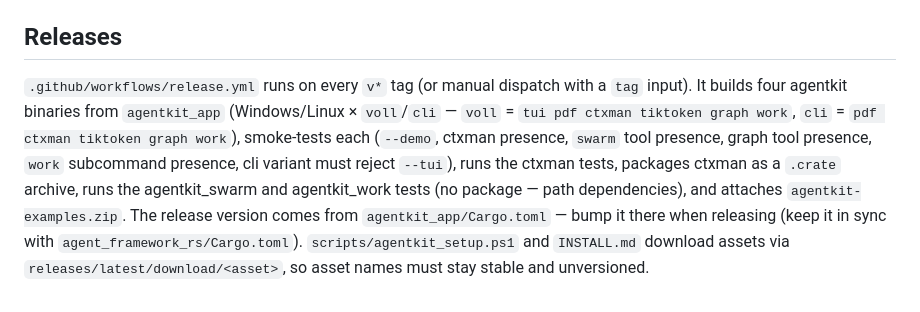
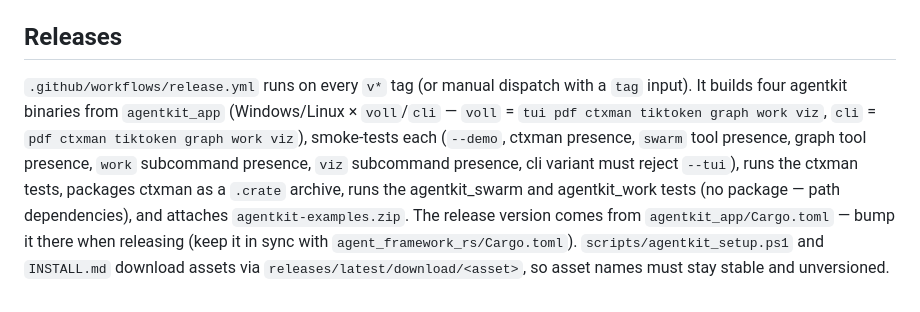
Before and after one commit to rudi77/agentkit_rs, a Markdown page: CLAUDE.md, the part around the change. Rendered like a GitHub page.

```diff
--- a/CLAUDE.md
+++ b/CLAUDE.md
@@ -102,4 +102,4 @@ make smoke            # smoke runs of all three benchmarks
 
 ## Releases
 
-`.github/workflows/release.yml` runs on every `v*` tag (or manual dispatch with a `tag` input). It builds four agentkit binaries from `agentkit_app` (Windows/Linux × `voll`/`cli` — `voll` = `tui pdf ctxman tiktoken graph work`, `cli` = `pdf ctxman tiktoken graph work`), smoke-tests each (`--demo`, ctxman presence, `swarm` tool presence, graph tool presence, `work` subcommand presence, cli variant must reject `--tui`), runs the ctxman tests, packages ctxman as a `.crate` archive, runs the agentkit_swarm and agentkit_work tests (no package — path dependencies), and attaches `agentkit-examples.zip`. The release version comes from `agentkit_app/Cargo.toml` — bump it there when releasing (keep it in sync with `agent_framework_rs/Cargo.toml`). `scripts/agentkit_setup.ps1` and `INSTALL.md` download assets via `releases/latest/download/<asset>`, so asset names must stay stable and unversioned.
+`.github/workflows/release.yml` runs on every `v*` tag (or manual dispatch with a `tag` input). It builds four agentkit binaries from `agentkit_app` (Windows/Linux × `voll`/`cli` — `voll` = `tui pdf ctxman tiktoken graph work viz`, `cli` = `pdf ctxman tiktoken graph work viz`), smoke-tests each (`--demo`, ctxman presence, `swarm` tool presence, graph tool presence, `work` subcommand presence, `viz` subcommand presence, cli variant must reject `--tui`), runs the ctxman tests, packages ctxman as a `.crate` archive, runs the agentkit_swarm and agentkit_work tests (no package — path dependencies), and attaches `agentkit-examples.zip`. The release version comes from `agentkit_app/Cargo.toml` — bump it there when releasing (keep it in sync with `agent_framework_rs/Cargo.toml`). `scripts/agentkit_setup.ps1` and `INSTALL.md` download assets via `releases/latest/download/<asset>`, so asset names must stay stable and unversioned.
```
Also changed, not shown: INSTALL.md (+21 -6 lines).
